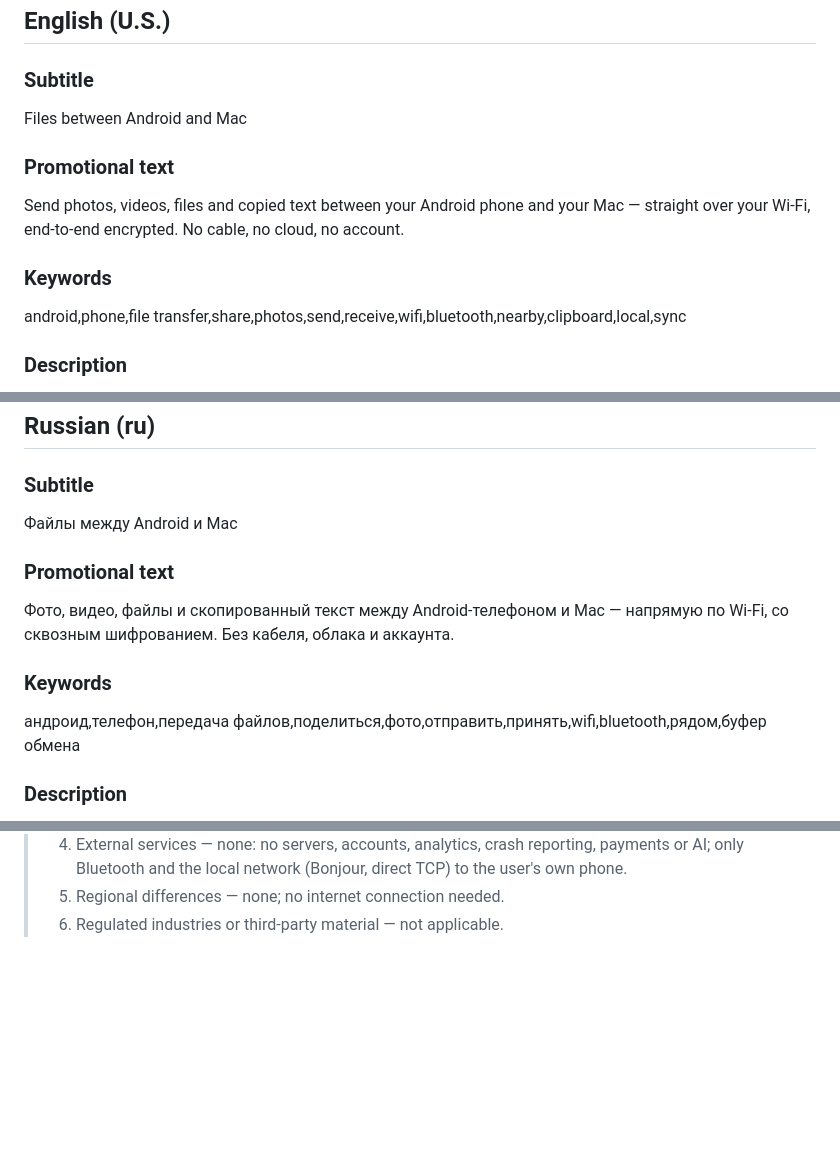
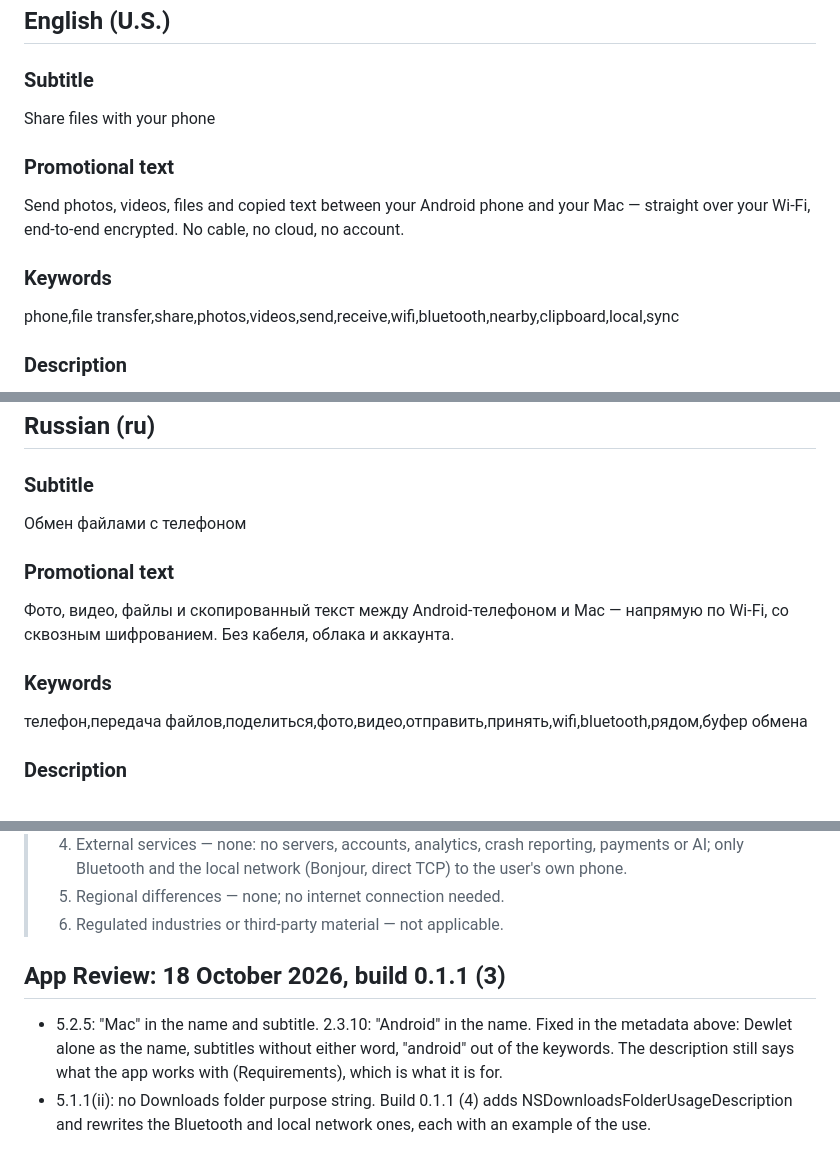
Before and after one commit to Ronnybest/LocalDrop, a Markdown page: store/app-store.md, 3 parts joined by grey strips. GitHub-like rendering; blank space fills up the shorter version.

Commit message:
Store: App Store name and subtitles without Mac or Android, after App Review
Co-Authored-By: Claude Opus 5.5 <noreply@anthropic.com>

```diff
--- a/store/app-store.md
+++ b/store/app-store.md
@@ -27,7 +28,7 @@ crash reports, no accounts. Transfers go only to the user's own paired phone.
 
 ### Subtitle
 
-Files between Android and Mac
+Share files with your phone
 
 ### Promotional text
 
@@ -35,7 +36,7 @@ Send photos, videos, files and copied text between your Android phone and your M
 
 ### Keywords
 
-android,phone,file transfer,share,photos,send,receive,wifi,bluetooth,nearby,clipboard,local,sync
+phone,file transfer,share,photos,videos,send,receive,wifi,bluetooth,nearby,clipboard,local,sync
 
 ### Description
 
@@ -77,7 +78,7 @@ The first App Store release of Dewlet.
 
 ### Subtitle
 
-Файлы между Android и Mac
+Обмен файлами с телефоном
 
 ### Promotional text
 
@@ -85,7 +86,7 @@ The first App Store release of Dewlet.
 
 ### Keywords
 
-андроид,телефон,передача файлов,поделиться,фото,отправить,принять,wifi,bluetooth,рядом,буфер обмена
+телефон,передача файлов,поделиться,фото,видео,отправить,принять,wifi,bluetooth,рядом,буфер обмена
 
 ### Description
 
@@ -164,3 +165,11 @@ Sent with a recording on a Mac with the phone mirrored (scrcpy), and kept in the
 >    only Bluetooth and the local network (Bonjour, direct TCP) to the user's own phone.
 > 5. Regional differences — none; no internet connection needed.
 > 6. Regulated industries or third-party material — not applicable.
+
+## App Review: 18 October 2026, build 0.1.1 (3)
+
+- 5.2.5: "Mac" in the name and subtitle. 2.3.10: "Android" in the name. Fixed in the metadata
+  above: Dewlet alone as the name, subtitles without either word, "android" out of the keywords.
+  The description still says what the app works with (Requirements), which is what it is for.
+- 5.1.1(ii): no Downloads folder purpose string. Build 0.1.1 (4) adds NSDownloadsFolderUsageDescription
+  and rewrites the Bluetooth and local network ones, each with an example of the use.
```
Also changed, not shown: other parts of store/app-store.md (+2 -1 lines).
